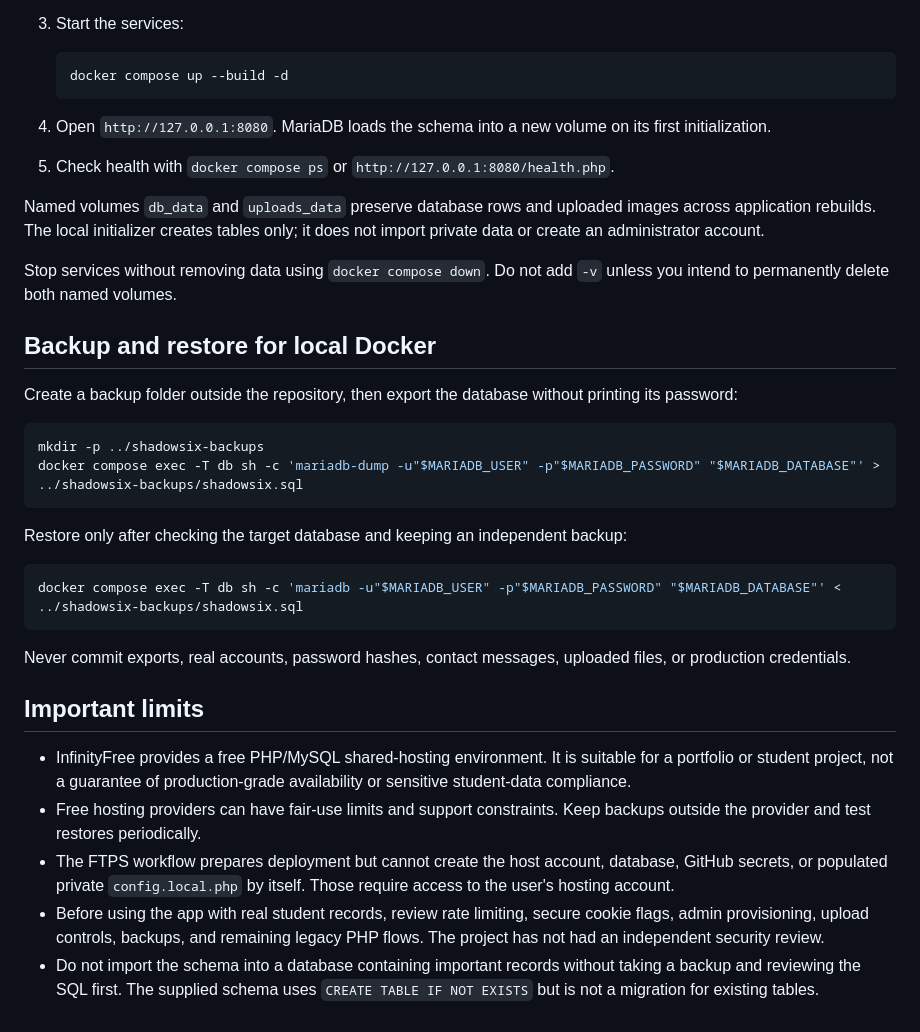
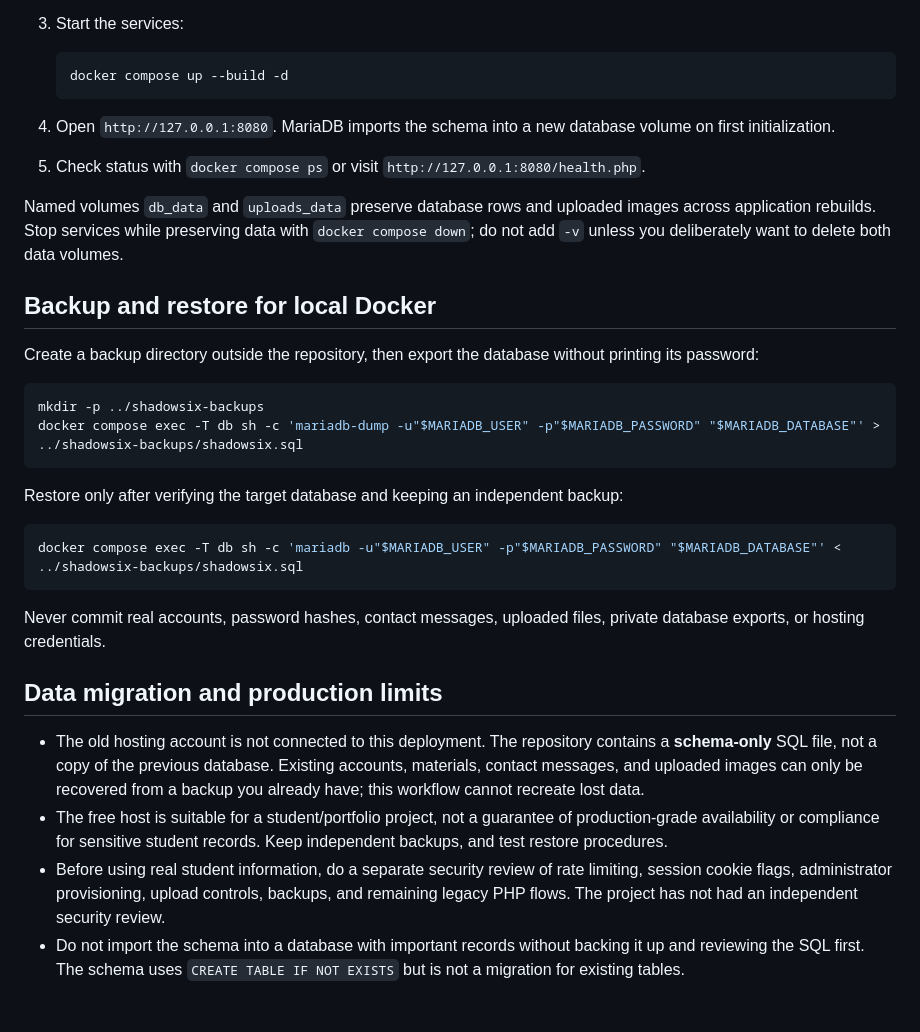
Before and after one commit to ridhorezkyanwar/shadowsix-lms, a Markdown page: DEPLOYMENT.md, the part around one of its changes. Rendered like a GitHub page.

````diff
--- a/DEPLOYMENT.md
+++ b/DEPLOYMENT.md
@@ -38,34 +59,31 @@ Requirements: Docker Engine and the Docker Compose plugin.
    docker compose up --build -d
    ```
 
-4. Open `http://127.0.0.1:8080`. MariaDB loads the schema into a new volume on its first initialization.
-5. Check health with `docker compose ps` or `http://127.0.0.1:8080/health.php`.
+4. Open `http://127.0.0.1:8080`. MariaDB imports the schema into a new database volume on first initialization.
+5. Check status with `docker compose ps` or visit `http://127.0.0.1:8080/health.php`.
 
-Named volumes `db_data` and `uploads_data` preserve database rows and uploaded images across application rebuilds. The local initializer creates tables only; it does not import private data or create an administrator account.
-
-Stop services without removing data using `docker compose down`. Do not add `-v` unless you intend to permanently delete both named volumes.
+Named volumes `db_data` and `uploads_data` preserve database rows and uploaded images across application rebuilds. Stop services while preserving data with `docker compose down`; do not add `-v` unless you deliberately want to delete both data volumes.
 
 ## Backup and restore for local Docker
 
-Create a backup folder outside the repository, then export the database without printing its password:
+Create a backup directory outside the repository, then export the database without printing its password:
 
 ```sh
 mkdir -p ../shadowsix-backups
 docker compose exec -T db sh -c 'mariadb-dump -u"$MARIADB_USER" -p"$MARIADB_PASSWORD" "$MARIADB_DATABASE"' > ../shadowsix-backups/shadowsix.sql
 ```
 
-Restore only after checking the target database and keeping an independent backup:
+Restore only after verifying the target database and keeping an independent backup:
 
 ```sh
 docker compose exec -T db sh -c 'mariadb -u"$MARIADB_USER" -p"$MARIADB_PASSWORD" "$MARIADB_DATABASE"' < ../shadowsix-backups/shadowsix.sql
 ```
 
-Never commit exports, real accounts, password hashes, contact messages, uploaded files, or production credentials.
+Never commit real accounts, password hashes, contact messages, uploaded files, private database exports, or hosting credentials.
 
-## Important limits
+## Data migration and production limits
 
-- InfinityFree provides a free PHP/MySQL shared-hosting environment. It is suitable for a portfolio or student project, not a guarantee of production-grade availability or sensitive student-data compliance.
-- Free hosting providers can have fair-use limits and support constraints. Keep backups outside the provider and test restores periodically.
-- The FTPS workflow prepares deployment but cannot create the host account, database, GitHub secrets, or populated private `config.local.php` by itself. Those require access to the user's hosting account.
-- Before using the app with real student records, review rate limiting, secure cookie flags, admin provisioning, upload controls, backups, and remaining legacy PHP flows. The project has not had an independent security review.
-- Do not import the schema into a database containing important records without taking a backup and reviewing the SQL first. The supplied schema uses `CREATE TABLE IF NOT EXISTS` but is not a migration for existing tables.
+- The old hosting account is not connected to this deployment. The repository contains a **schema-only** SQL file, not a copy of the previous database. Existing accounts, materials, contact messages, and uploaded images can only be recovered from a backup you already have; this workflow cannot recreate lost data.
+- The free host is suitable for a student/portfolio project, not a guarantee of production-grade availability or compliance for sensitive student records. Keep independent backups, and test restore procedures.
+- Before using real student information, do a separate security review of rate limiting, session cookie flags, administrator provisioning, upload controls, backups, and remaining legacy PHP flows. The project has not had an independent security review.
+- Do not import the schema into a database with important records without backing it up and reviewing the SQL first. The schema uses `CREATE TABLE IF NOT EXISTS` but is not a migration for existing tables.
````
Also changed, not shown: other parts of DEPLOYMENT.md (+43 -22 lines).
